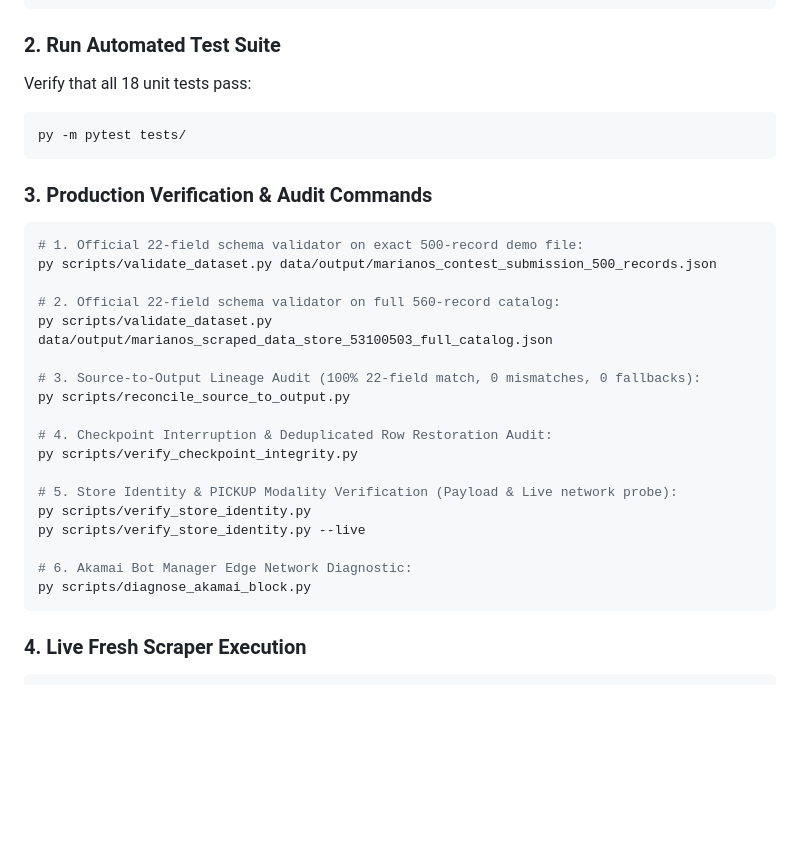
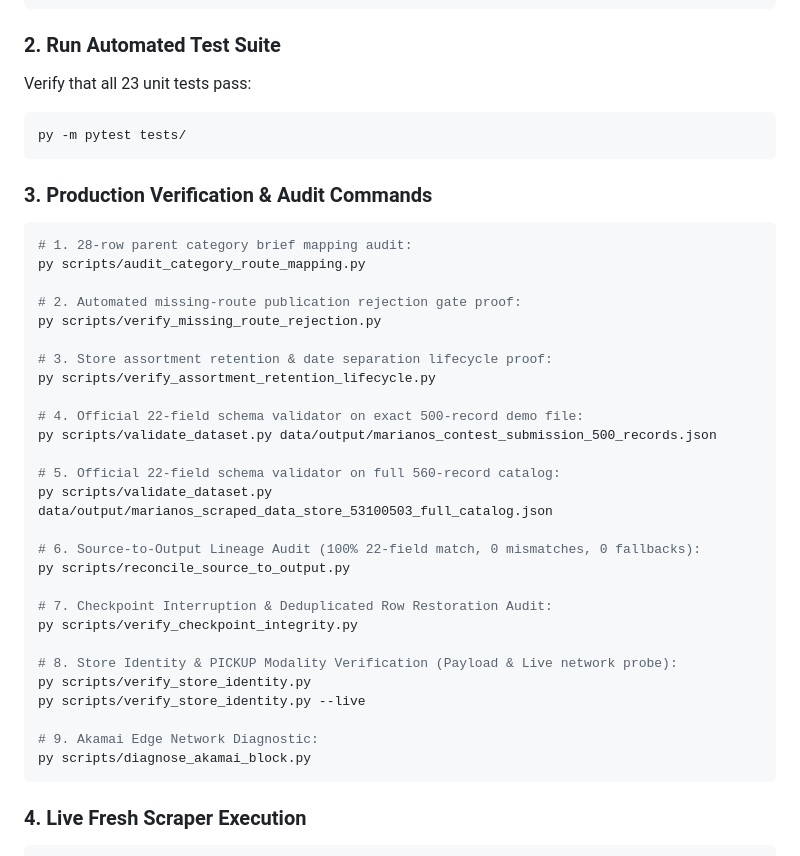
Before and after one commit to sohel369/Mariano-s-Scraper-For-Azure-Environment, a Markdown page: README.md, the part around the change. GitHub-like rendering; blank space fills up the shorter version.

Commit message:
Update README verification commands with 28-row mapping and assortment retention proofs

````diff
--- a/README.md
+++ b/README.md
@@ -99,30 +99,39 @@ playwright install chromium
 ```
 
 ### 2. Run Automated Test Suite
-Verify that all 18 unit tests pass:
+Verify that all 23 unit tests pass:
 ```powershell
 py -m pytest tests/
 ```
 
 ### 3. Production Verification & Audit Commands
 ```powershell
-# 1. Official 22-field schema validator on exact 500-record demo file:
+# 1. 28-row parent category brief mapping audit:
+py scripts/audit_category_route_mapping.py
+
+# 2. Automated missing-route publication rejection gate proof:
+py scripts/verify_missing_route_rejection.py
+
+# 3. Store assortment retention & date separation lifecycle proof:
+py scripts/verify_assortment_retention_lifecycle.py
+
+# 4. Official 22-field schema validator on exact 500-record demo file:
 py scripts/validate_dataset.py data/output/marianos_contest_submission_500_records.json
 
-# 2. Official 22-field schema validator on full 560-record catalog:
+# 5. Official 22-field schema validator on full 560-record catalog:
 py scripts/validate_dataset.py data/output/marianos_scraped_data_store_53100503_full_catalog.json
 
-# 3. Source-to-Output Lineage Audit (100% 22-field match, 0 mismatches, 0 fallbacks):
+# 6. Source-to-Output Lineage Audit (100% 22-field match, 0 mismatches, 0 fallbacks):
 py scripts/reconcile_source_to_output.py
 
-# 4. Checkpoint Interruption & Deduplicated Row Restoration Audit:
+# 7. Checkpoint Interruption & Deduplicated Row Restoration Audit:
 py scripts/verify_checkpoint_integrity.py
 
-# 5. Store Identity & PICKUP Modality Verification (Payload & Live network probe):
+# 8. Store Identity & PICKUP Modality Verification (Payload & Live network probe):
 py scripts/verify_store_identity.py
 py scripts/verify_store_identity.py --live
 
-# 6. Akamai Bot Manager Edge Network Diagnostic:
+# 9. Akamai Edge Network Diagnostic:
 py scripts/diagnose_akamai_block.py
 ```
 
````
